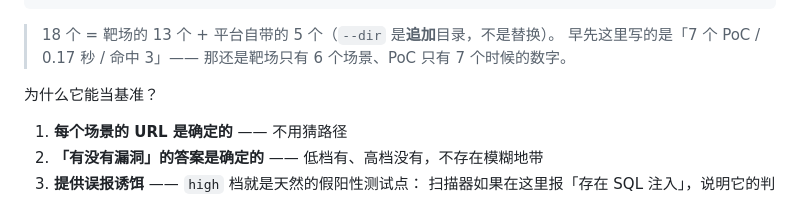
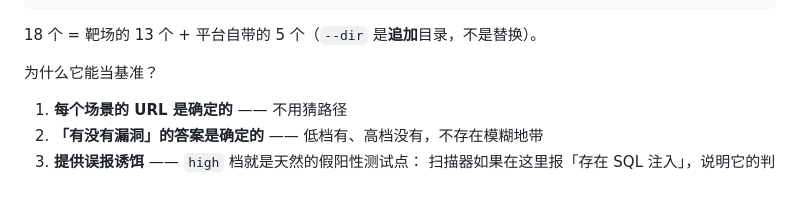
Before and after one commit to hediwen831-star/vulnlab, a Markdown page: README.md, the part around one of its changes. GitHub-like rendering.

````diff
--- a/README.md
+++ b/README.md
@@ -212,9 +215,7 @@ high      vulnlab-sqli-low-union             /sqli/low.php?id=-1%20UNION...  1.0
 …（共 27 处命中，12 个场景的 PoC 全部命中）
 ```
 
-> 18 个 = 靶场的 13 个 + 平台自带的 5 个（`--dir` 是**追加**目录，不是替换）。
-> 早先这里写的是「7 个 PoC / 0.17 秒 / 命中 3」——
-> 那还是靶场只有 6 个场景、PoC 只有 7 个时候的数字。
+18 个 = 靶场的 13 个 + 平台自带的 5 个（`--dir` 是**追加**目录，不是替换）。
 
 为什么它能当基准？
 
````
Also changed, not shown: other parts of README.md (+27 -33 lines), CHANGELOG.md (+85 -112 lines).
